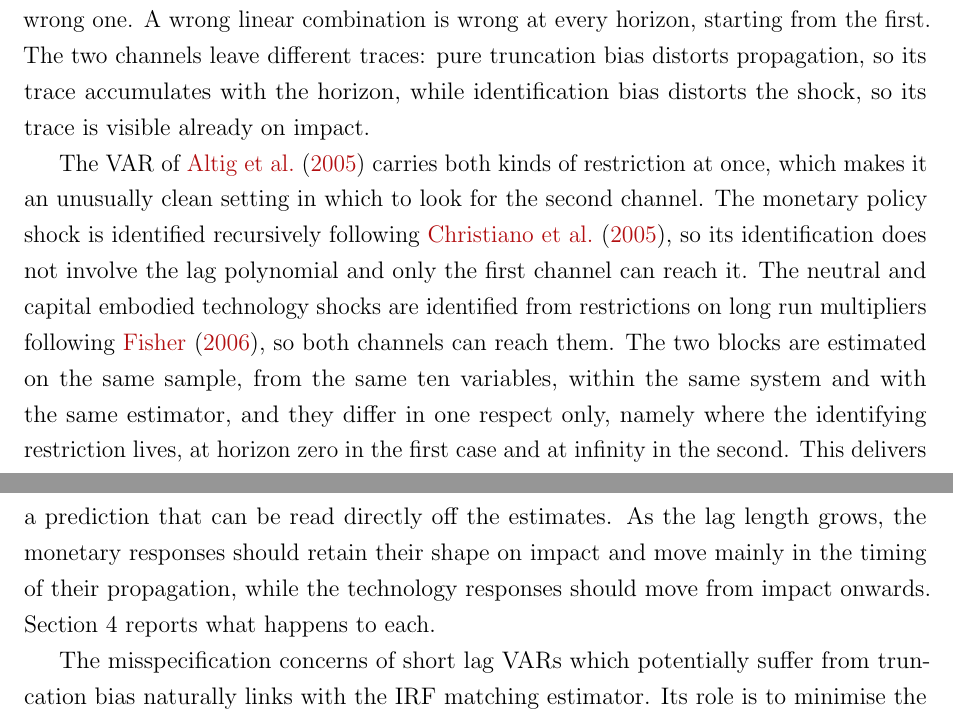
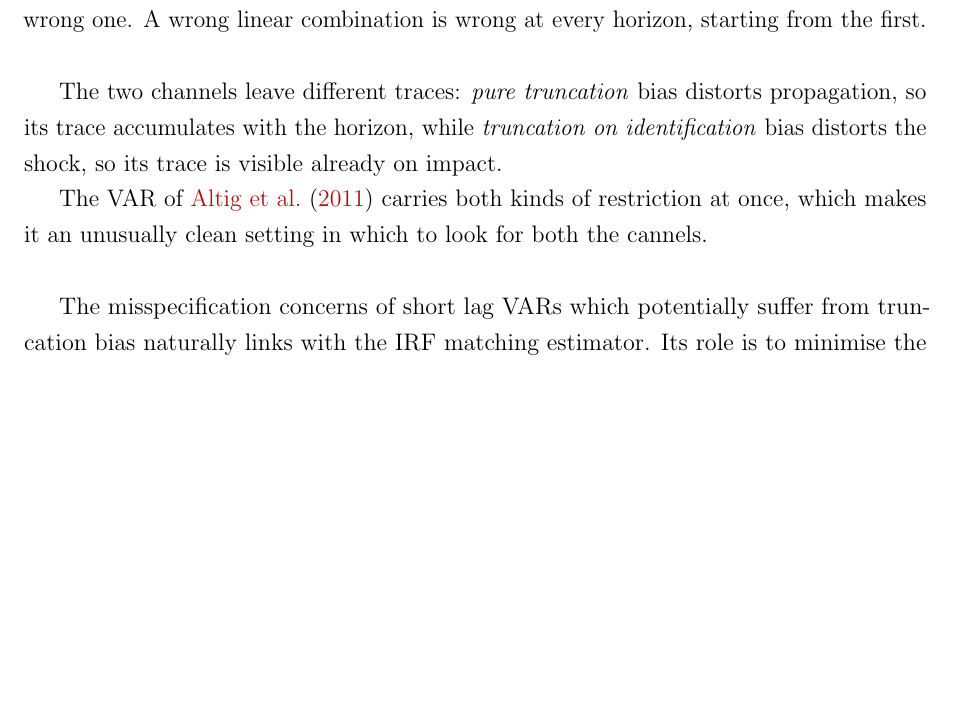
Before and after one commit to lorenzodelcol99/MSc_Thesis, a LaTeX thesis (Thesis_Text/Del_Col_Text/main.tex): two parts of pages 16 and 17 of 34 before the commit and part of page 16 of 34 after it, the two joined at a grey line, cut so that both start at the same text, the shorter picture padded with empty space. Compiled offline with pdfLaTeX.

Commit message:
some cuts and correction in 3.2

```diff
--- a/Thesis_Text/Del_Col_Text/main.tex
+++ b/Thesis_Text/Del_Col_Text/main.tex
@@ -611,22 +611,16 @@ effect and leaves every response along the way to be implied by the estimated dy
 restriction is therefore not a constraint on the response function but the device that defines the
 shock, and when the device is applied to a truncated polynomial, the linear combination of reduced
 form innovations that is extracted is the wrong one. A wrong linear combination is wrong at every
-horizon, starting from the first. The two channels leave different traces: pure truncation bias
-distorts propagation, so its trace accumulates with the horizon, while identification bias distorts
+horizon, starting from the first.
+\\
+
+The two channels leave different traces: \textit{pure truncation} bias
+distorts propagation, so its trace accumulates with the horizon, while \textit{truncation on identification} bias distorts
 the shock, so its trace is visible already on impact.
 
-The VAR of \citet{ACEL2005WP} carries both kinds of restriction at once, which makes it an unusually
-clean setting in which to look for the second channel. The monetary policy shock is identified
-recursively following \citet{CEE2005}, so its identification does not involve the lag polynomial and
-only the first channel can reach it. The neutral and capital embodied technology shocks are
-identified from restrictions on long run multipliers following \citet{Fisher2006}, so both channels
-can reach them. The two blocks are estimated on the same sample, from the same ten variables, within
-the same system and with the same estimator, and they differ in one respect only, namely where the
-identifying restriction lives, at horizon zero in the first case and at infinity in the second. This
-delivers a prediction that can be read directly off the estimates. As the lag length grows, the
-monetary responses should retain their shape on impact and move mainly in the timing of their
-propagation, while the technology responses should move from impact onwards. Section
-\ref{sec:results} reports what happens to each.
+The VAR of \citet{ACEL2011} carries both kinds of restriction at once, which makes it an unusually
+clean setting in which to look for both the cannels.
+\\
 
 The misspecification concerns of short lag VARs which potentially suffer from truncation bias naturally
 links with the IRF matching estimator. Its role is to minimise the distance of the sample IRFs with the
```
Also changed, not shown: Thesis_Text/Del_Col_Text/main.pdf, 1 other file.
